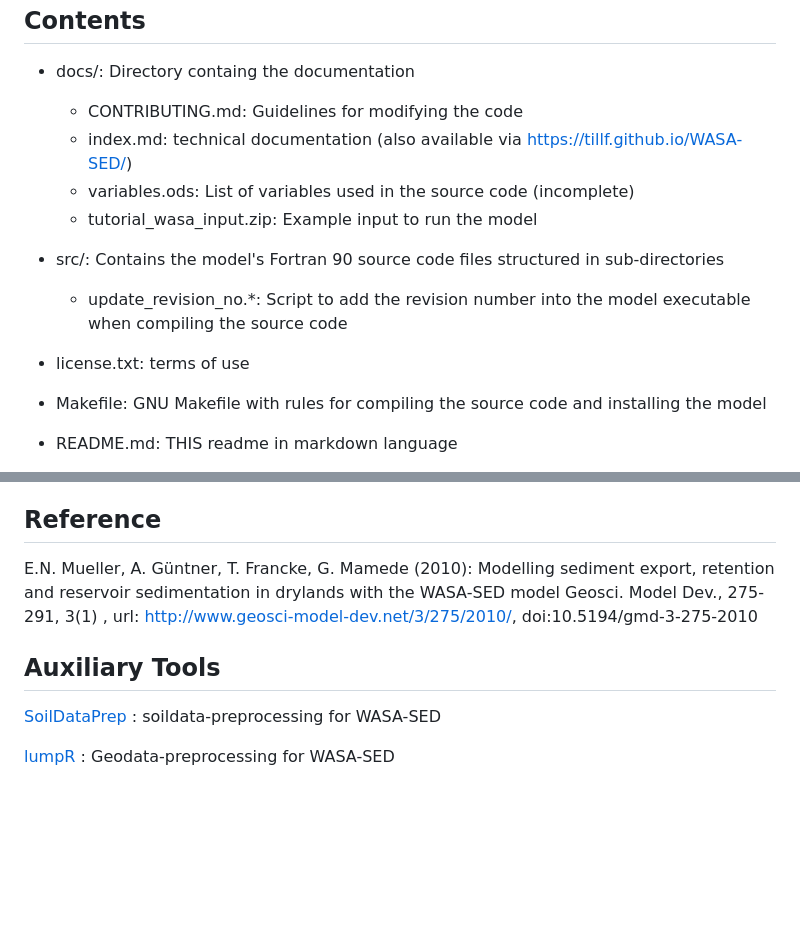
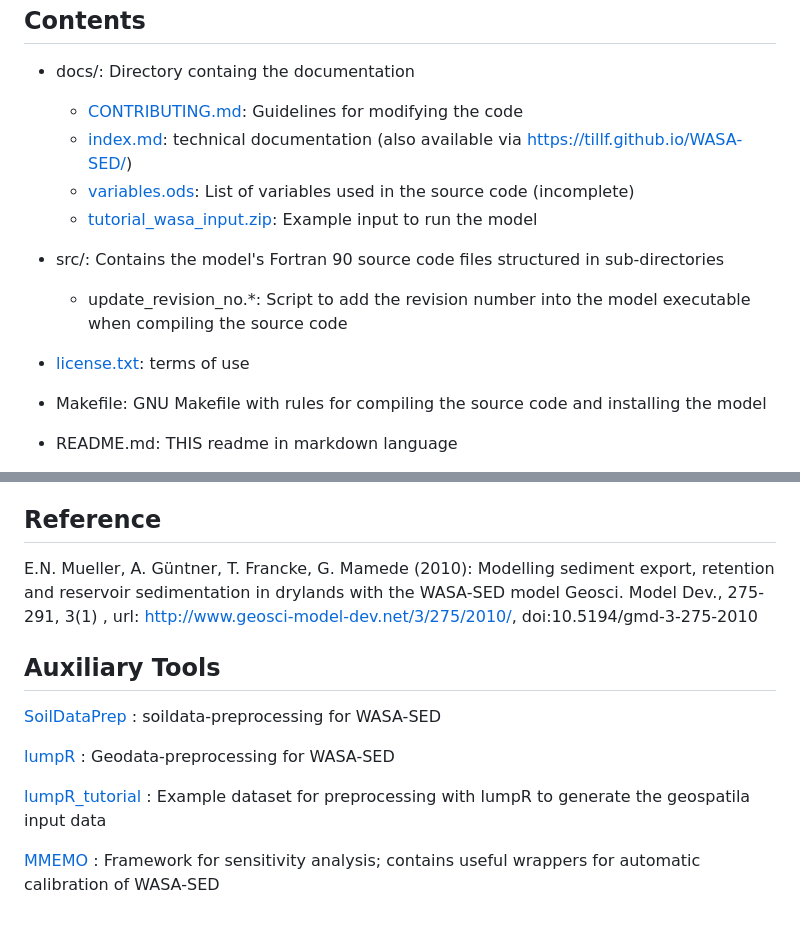
Before and after one commit to TillF/WASA-SED, a Markdown page: README.md, 2 parts joined by grey strips. Drawn GitHub-style; blank space fills up the shorter version.

```diff
--- a/README.md
+++ b/README.md
@@ -18,15 +18,15 @@ WASA-SED is a large and complex hydrological and sediment transport model. It is
 Contents
 --------
 * docs/: Directory containg the documentation
-  * CONTRIBUTING.md: Guidelines for modifying the code
-  * index.md: technical documentation (also available via https://tillf.github.io/WASA-SED/)
-  * variables.ods: List of variables used in the source code (incomplete)
-  * tutorial_wasa_input.zip: Example input to run the model
+  * [CONTRIBUTING.md](docs/CONTRIBUTING.md): Guidelines for modifying the code
+  * [index.md](docs/index.md): technical documentation (also available via https://tillf.github.io/WASA-SED/)
+  * [variables.ods](docs/index.md): List of variables used in the source code (incomplete)
+  * [tutorial_wasa_input.zip](docs/index.md): Example input to run the model
 
 * src/: Contains the model's Fortran 90 source code files structured in sub-directories
   * update_revision_no.\*: Script to add the revision number into the model executable when compiling the source code
 
-* license.txt: terms of use
+* [license.txt](license.txt): terms of use
 
 * Makefile: GNU Makefile with rules for compiling the source code and installing the model
 
@@ -45,10 +45,14 @@ To specify your desired compiler or adjust the compiler flags, you have to alter
 Reference
 ---------
 
-E.N. Mueller, A. Güntner, T. Francke, G. Mamede (2010): Modelling sediment export, retention and reservoir sedimentation in drylands with the WASA-SED model Geosci. Model Dev., 275-291, 3(1) , url: http://www.geosci-model-dev.net/3/275/2010/, doi:10.5194/gmd-3-275-2010
+E.N. Mueller, A. Güntner, T. Francke, G. Mamede (2010): Modelling sediment export, retention and reservoir sedimentation in drylands with the WASA-SED model Geosci. Model Dev., 275-291, 3(1) , url: [http://www.geosci-model-dev.net/3/275/2010/](http://www.geosci-model-dev.net/3/275/2010/), doi:10.5194/gmd-3-275-2010
 
 Auxiliary Tools
 ---------
 [SoilDataPrep](https://github.com/TillF/SoilDataPrep) : soildata-preprocessing for WASA-SED
 
 [lumpR](https://github.com/tpilz/lumpR) : Geodata-preprocessing for WASA-SED
+
+[lumpR_tutorial](https://github.com/TillF/lumpR_tutorial) : Example dataset for preprocessing with lumpR to generate the geospatila input data
+
+[MMEMO](https://github.com/TillF/MMEMO) : Framework for sensitivity analysis; contains useful wrappers for automatic calibration of WASA-SED
```
